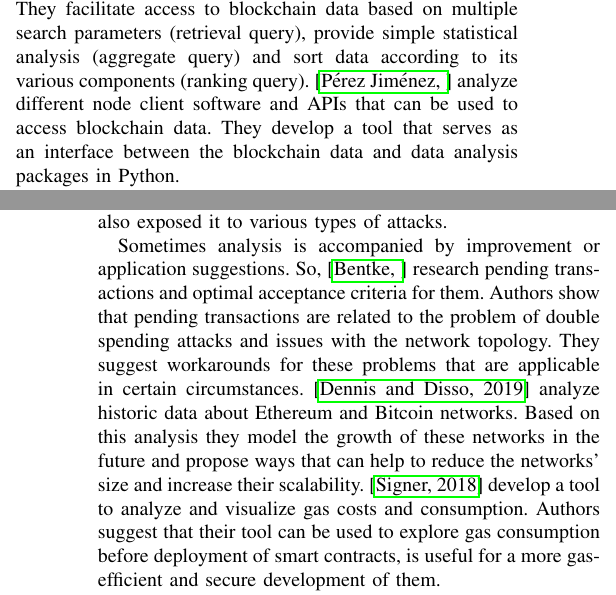
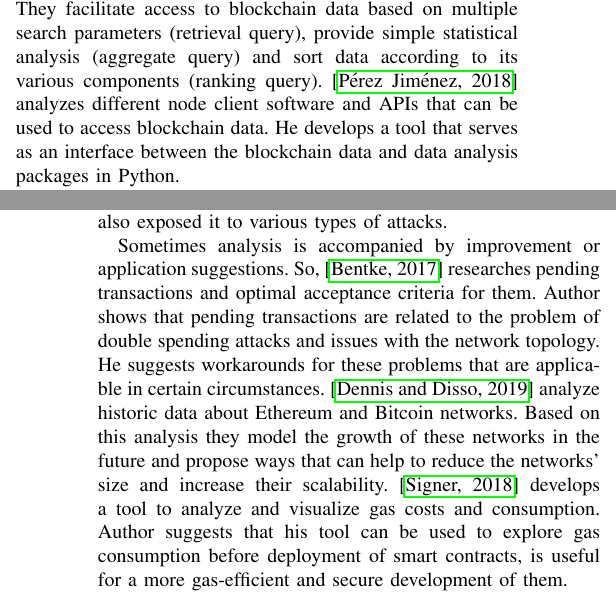
Before and after one commit to thsis/ITSEC, a LaTeX paper (term-paper/main.tex, which reads term-paper/literature.tex, term-paper/references.bib): two parts of the columns of pages 6 and 7 of 19, joined at a grey line, cut so that both start at the same text. Compiled offline with pdfLaTeX; a missing font is replaced by an installed copy or a similar font; a LaTeX package or settings file that is missing is left out.

Commit message:
Fix some typos and references

```diff
--- a/term-paper/literature.tex
+++ b/term-paper/literature.tex
@@ -53,8 +53,8 @@ Most of the literature corpus relevant to the topic of Ethereum blockchain analy
 \cite{li2017etherql} develop a query layer that allows collecting various data about blocks and transactions, as well as calculating balances of accounts.
 \cite{pratama2018query} come up with similar query functionalities.
 They facilitate access to blockchain data based on multiple search parameters (retrieval query), provide simple statistical analysis (aggregate query) and sort data according to its various components (ranking query).
-\cite{perezanalysis} analyze different node client software and APIs that can be used to access blockchain data.
-They develop a tool that serves as an interface between the blockchain data and data analysis packages in Python.
+\cite{perezanalysis} analyzes different node client software and APIs that can be used to access blockchain data.
+He develops a tool that serves as an interface between the blockchain data and data analysis packages in Python.
 
 
 
@@ -84,13 +84,13 @@ For instance, there is a security vulnerability wherein attackers can rebroadcas
 Ethereum Classic experienced a loss of almost 90 \% of the nodes in its network immediately after the fork which also exposed it to various types of attacks.
 
 Sometimes analysis is accompanied by improvement or application suggestions.
-So, \cite{bentkeanalysis} research pending transactions and optimal acceptance criteria for them.
-Authors show that pending transactions are related to the problem of double spending attacks and issues with the network topology.
-They suggest workarounds for these problems that are applicable in certain circumstances.
+So, \cite{bentkeanalysis} researches pending transactions and optimal acceptance criteria for them.
+Author shows that pending transactions are related to the problem of double spending attacks and issues with the network topology.
+He suggests workarounds for these problems that are applicable in certain circumstances.
 \cite{dennis2019analysis} analyze historic data about Ethereum and Bitcoin networks.
 Based on this analysis they model the growth of these networks in the future and propose ways that can help to reduce the networks' size and increase their scalability.
-\cite{signer2018gas} develop a tool to analyze and visualize gas costs and consumption.
-Authors suggest that their tool can be used to explore gas consumption before deployment of smart contracts, is useful for a more gas-efficient and secure development of them.
+\cite{signer2018gas} develops a tool to analyze and visualize gas costs and consumption.
+Author suggests that his tool can be used to explore gas consumption before deployment of smart contracts, is useful for a more gas-efficient and secure development of them.
 
 
 
--- a/term-paper/references.bib
+++ b/term-paper/references.bib
@@ -418,6 +419,7 @@ note = {[Online; accessed 2019-03-21]}
 @article{bentkeanalysis,
   title={Analysis and realisation of acceptance criteria for pending transactions in an ethereum-blockchain environment},
   author={Bentke, Jonas},
+  year={2017}
   url={https://monami.hs-mittweida.de/files/9185/Bachelorarbeit_Bentke_IF14wS-B_38209.pdf}
 }
 
```
Also changed, not shown: term-paper/references.bib (2 more changed lines).
